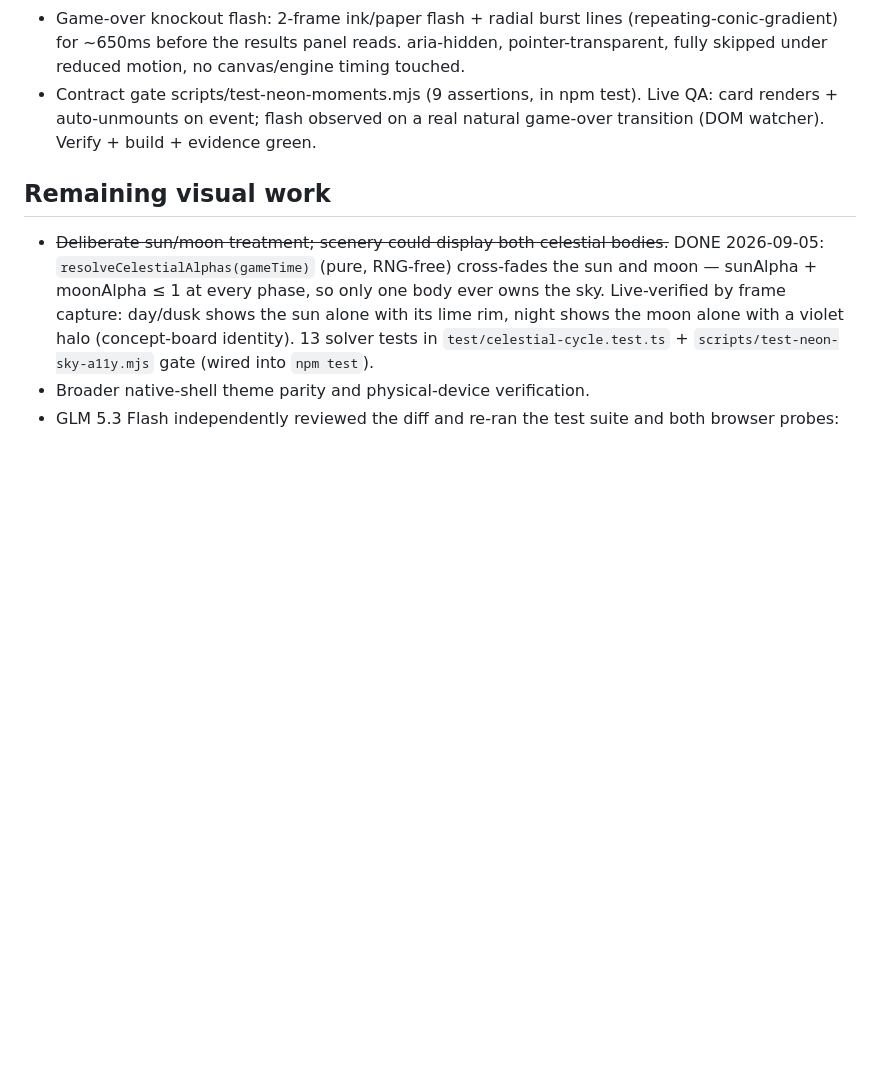
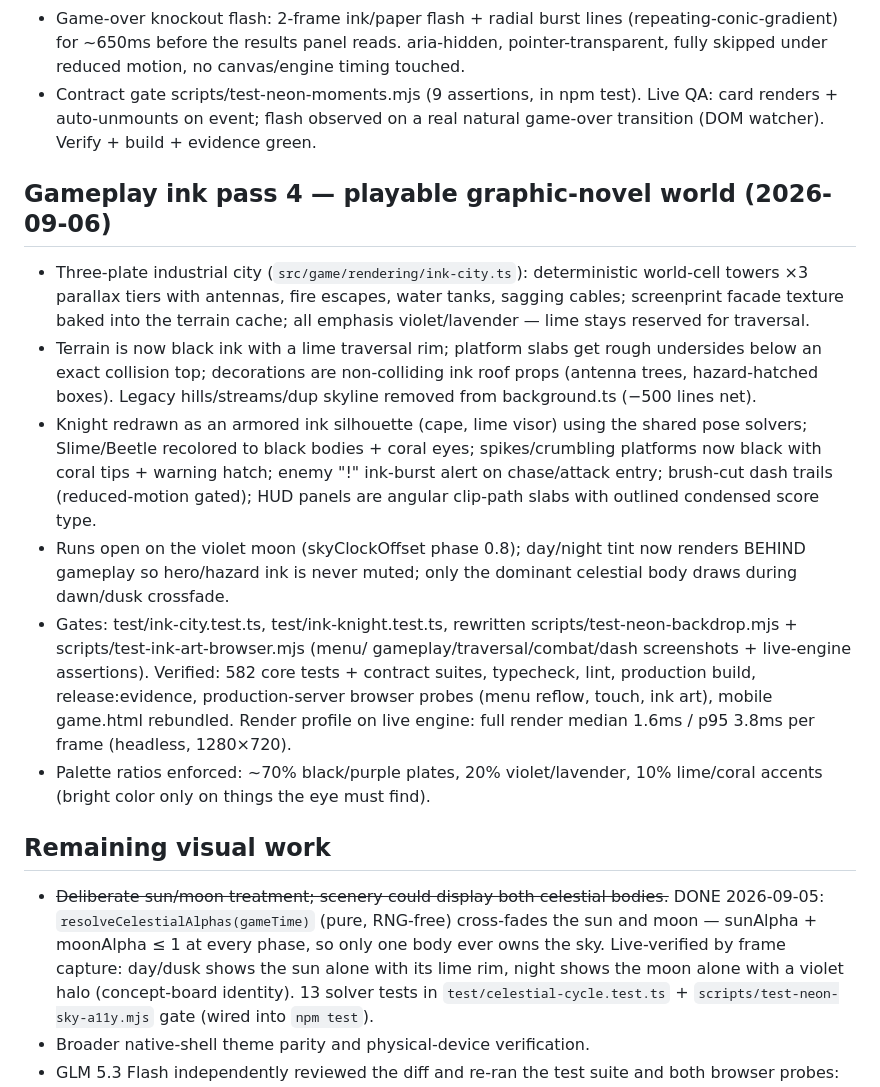
Before and after one commit to jiracipika/infinite-side-scroller, a Markdown page: docs/NEON-OVERHAUL.md, the part around the change. Rendered like a GitHub page; blank space fills up the shorter version.

Commit message:
docs: record gameplay ink pass 4 in NEON-OVERHAUL

```diff
--- a/docs/NEON-OVERHAUL.md
+++ b/docs/NEON-OVERHAUL.md
@@ -67,6 +67,33 @@ Screenshot output defaults to `/tmp/dashverse-menu-qa.png` and `/tmp/dashverse-t
   Live QA: card renders + auto-unmounts on event; flash observed on a real
   natural game-over transition (DOM watcher). Verify + build + evidence green.
 
+## Gameplay ink pass 4 — playable graphic-novel world (2026-09-06)
+- Three-plate industrial city (`src/game/rendering/ink-city.ts`): deterministic
+  world-cell towers ×3 parallax tiers with antennas, fire escapes, water tanks,
+  sagging cables; screenprint facade texture baked into the terrain cache; all
+  emphasis violet/lavender — lime stays reserved for traversal.
+- Terrain is now black ink with a lime traversal rim; platform slabs get rough
+  undersides below an exact collision top; decorations are non-colliding ink
+  roof props (antenna trees, hazard-hatched boxes). Legacy hills/streams/dup
+  skyline removed from background.ts (−500 lines net).
+- Knight redrawn as an armored ink silhouette (cape, lime visor) using the
+  shared pose solvers; Slime/Beetle recolored to black bodies + coral eyes;
+  spikes/crumbling platforms now black with coral tips + warning hatch; enemy
+  "!" ink-burst alert on chase/attack entry; brush-cut dash trails (reduced-motion gated);
+  HUD panels are angular clip-path slabs with outlined condensed score type.
+- Runs open on the violet moon (skyClockOffset phase 0.8); day/night tint now
+  renders BEHIND gameplay so hero/hazard ink is never muted; only the dominant
+  celestial body draws during dawn/dusk crossfade.
+- Gates: test/ink-city.test.ts, test/ink-knight.test.ts, rewritten
+  scripts/test-neon-backdrop.mjs + scripts/test-ink-art-browser.mjs (menu/
+  gameplay/traversal/combat/dash screenshots + live-engine assertions).
+  Verified: 582 core tests + contract suites, typecheck, lint, production
+  build, release:evidence, production-server browser probes (menu reflow,
+  touch, ink art), mobile game.html rebundled. Render profile on live engine:
+  full render median 1.6ms / p95 3.8ms per frame (headless, 1280×720).
+- Palette ratios enforced: ~70% black/purple plates, 20% violet/lavender, 10%
+  lime/coral accents (bright color only on things the eye must find).
+
 ## Remaining visual work
 - ~~Deliberate sun/moon treatment; scenery could display both celestial bodies.~~ DONE 2026-09-05:
   `resolveCelestialAlphas(gameTime)` (pure, RNG-free) cross-fades the sun and moon —
```
